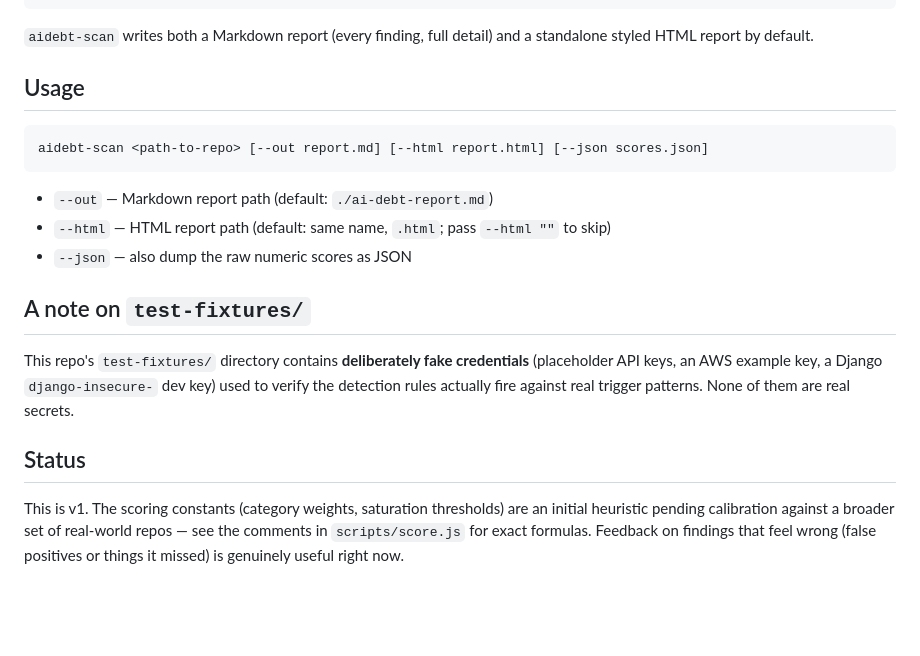
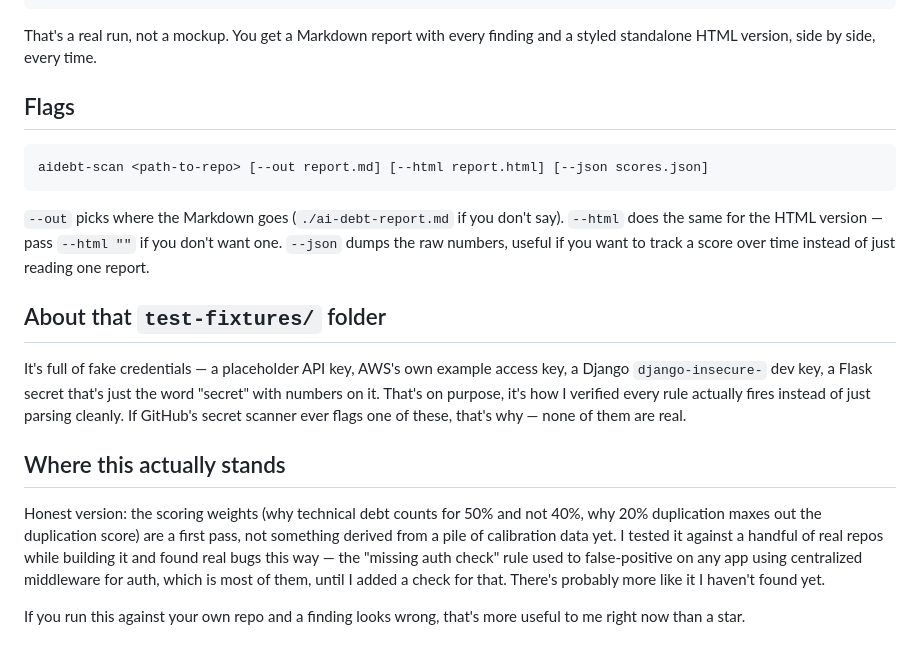
Before and after one commit to aniruddhavasudev/ai-debt-audit, a Markdown page: README.md, the part around one of its changes. Rendered like a GitHub page; blank space fills up the shorter version.

````diff
--- a/README.md
+++ b/README.md
@@ -68,22 +70,22 @@ AI-Debt Scan — /path/to/repo
 ────────────────────────────────────────────────────────
 ```
 
-`aidebt-scan` writes both a Markdown report (every finding, full detail) and a standalone styled HTML report by default.
+That's a real run, not a mockup. You get a Markdown report with every finding and a styled standalone HTML version, side by side, every time.
 
-## Usage
+## Flags
 
 ```bash
 aidebt-scan <path-to-repo> [--out report.md] [--html report.html] [--json scores.json]
 ```
 
-- `--out` — Markdown report path (default: `./ai-debt-report.md`)
-- `--html` — HTML report path (default: same name, `.html`; pass `--html ""` to skip)
-- `--json` — also dump the raw numeric scores as JSON
+`--out` picks where the Markdown goes (`./ai-debt-report.md` if you don't say). `--html` does the same for the HTML version — pass `--html ""` if you don't want one. `--json` dumps the raw numbers, useful if you want to track a score over time instead of just reading one report.
 
-## A note on `test-fixtures/`
+## About that `test-fixtures/` folder
 
-This repo's `test-fixtures/` directory contains **deliberately fake credentials** (placeholder API keys, an AWS example key, a Django `django-insecure-` dev key) used to verify the detection rules actually fire against real trigger patterns. None of them are real secrets.
+It's full of fake credentials — a placeholder API key, AWS's own example access key, a Django `django-insecure-` dev key, a Flask secret that's just the word "secret" with numbers on it. That's on purpose, it's how I verified every rule actually fires instead of just parsing cleanly. If GitHub's secret scanner ever flags one of these, that's why — none of them are real.
 
-## Status
+## Where this actually stands
 
-This is v1. The scoring constants (category weights, saturation thresholds) are an initial heuristic pending calibration against a broader set of real-world repos — see the comments in `scripts/score.js` for exact formulas. Feedback on findings that feel wrong (false positives or things it missed) is genuinely useful right now.
+Honest version: the scoring weights (why technical debt counts for 50% and not 40%, why 20% duplication maxes out the duplication score) are a first pass, not something derived from a pile of calibration data yet. I tested it against a handful of real repos while building it and found real bugs this way — the "missing auth check" rule used to false-positive on any app using centralized middleware for auth, which is most of them, until I added a check for that. There's probably more like it I haven't found yet.
+
+If you run this against your own repo and a finding looks wrong, that's more useful to me right now than a star.
````
Also changed, not shown: other parts of README.md (+24 -22 lines).
